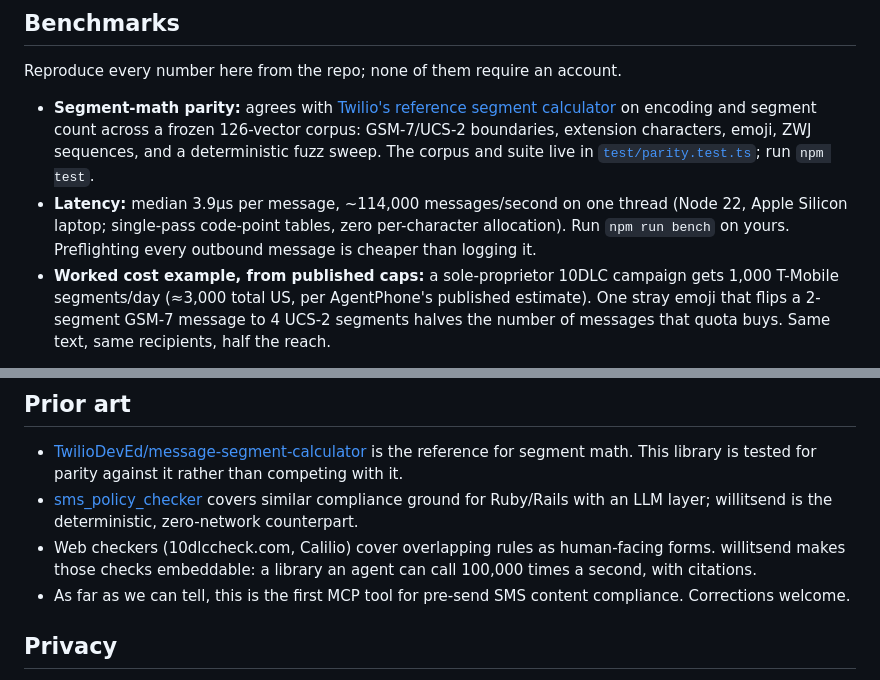
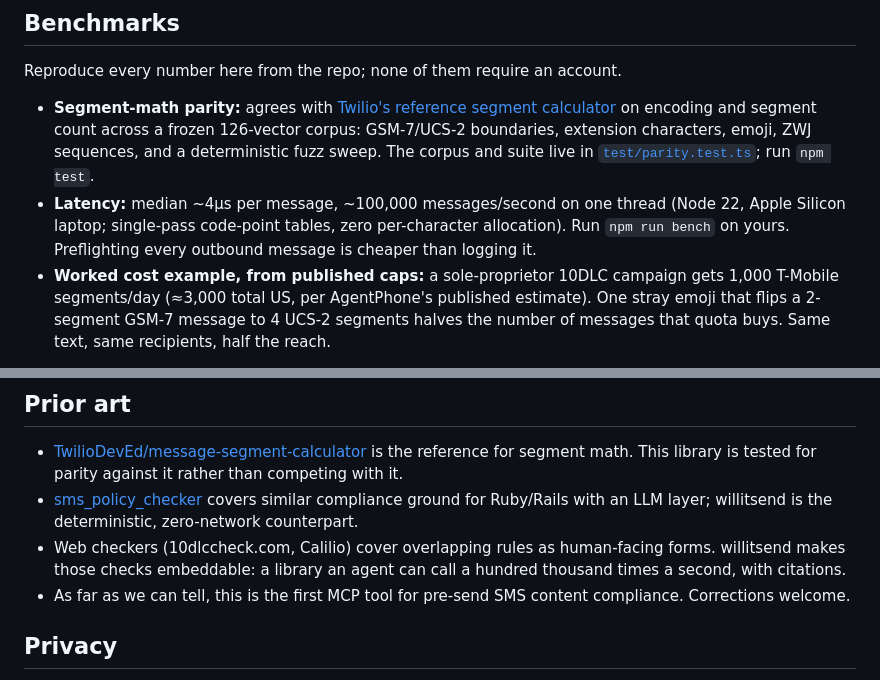
Before and after one commit to abryfs/willitsend, a Markdown page: README.md, 2 parts joined by grey strips. GitHub-like rendering.

Commit message:
docs: state benchmark at run-to-run center, not best run

```diff
--- a/README.md
+++ b/README.md
@@ -167,7 +167,7 @@ Every report also carries a **send trace**: destination classification, assumed
 Reproduce every number here from the repo; none of them require an account.
 
 - **Segment-math parity:** agrees with [Twilio's reference segment calculator](https://github.com/TwilioDevEd/message-segment-calculator) on encoding and segment count across a frozen 126-vector corpus: GSM-7/UCS-2 boundaries, extension characters, emoji, ZWJ sequences, and a deterministic fuzz sweep. The corpus and suite live in [`test/parity.test.ts`](test/parity.test.ts); run `npm test`.
-- **Latency:** median 3.9µs per message, ~114,000 messages/second on one thread (Node 22, Apple Silicon laptop; single-pass code-point tables, zero per-character allocation). Run `npm run bench` on yours. Preflighting every outbound message is cheaper than logging it.
+- **Latency:** median ~4µs per message, ~100,000 messages/second on one thread (Node 22, Apple Silicon laptop; single-pass code-point tables, zero per-character allocation). Run `npm run bench` on yours. Preflighting every outbound message is cheaper than logging it.
 - **Worked cost example, from published caps:** a sole-proprietor 10DLC campaign gets 1,000 T-Mobile segments/day (≈3,000 total US, per AgentPhone's published estimate). One stray emoji that flips a 2-segment GSM-7 message to 4 UCS-2 segments halves the number of messages that quota buys. Same text, same recipients, half the reach.
 
 You will find no delivery-rate improvement claims here. That claim needs send data we don't have.
@@ -186,7 +186,7 @@ Carriers filter with systems whose rules they don't publish. The policy layer is
 
 - [TwilioDevEd/message-segment-calculator](https://github.com/TwilioDevEd/message-segment-calculator) is the reference for segment math. This library is tested for parity against it rather than competing with it.
 - [sms_policy_checker](https://github.com/ConnorBaldes/sms_policy_checker) covers similar compliance ground for Ruby/Rails with an LLM layer; willitsend is the deterministic, zero-network counterpart.
-- Web checkers (10dlccheck.com, Calilio) cover overlapping rules as human-facing forms. willitsend makes those checks embeddable: a library an agent can call 100,000 times a second, with citations.
+- Web checkers (10dlccheck.com, Calilio) cover overlapping rules as human-facing forms. willitsend makes those checks embeddable: a library an agent can call a hundred thousand times a second, with citations.
 - As far as we can tell, this is the first MCP tool for pre-send SMS content compliance. Corrections welcome.
 
 ## Privacy
```
